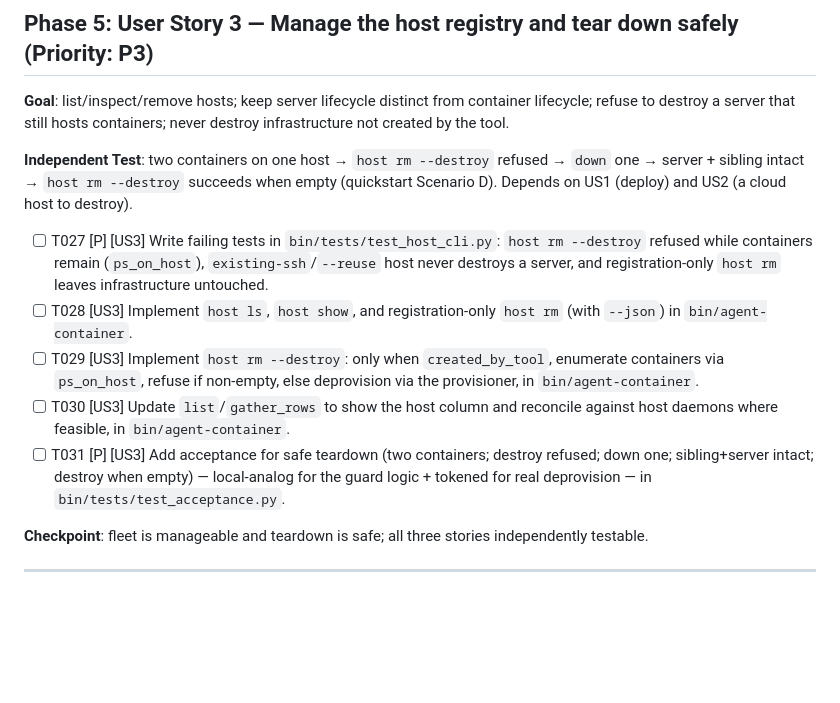
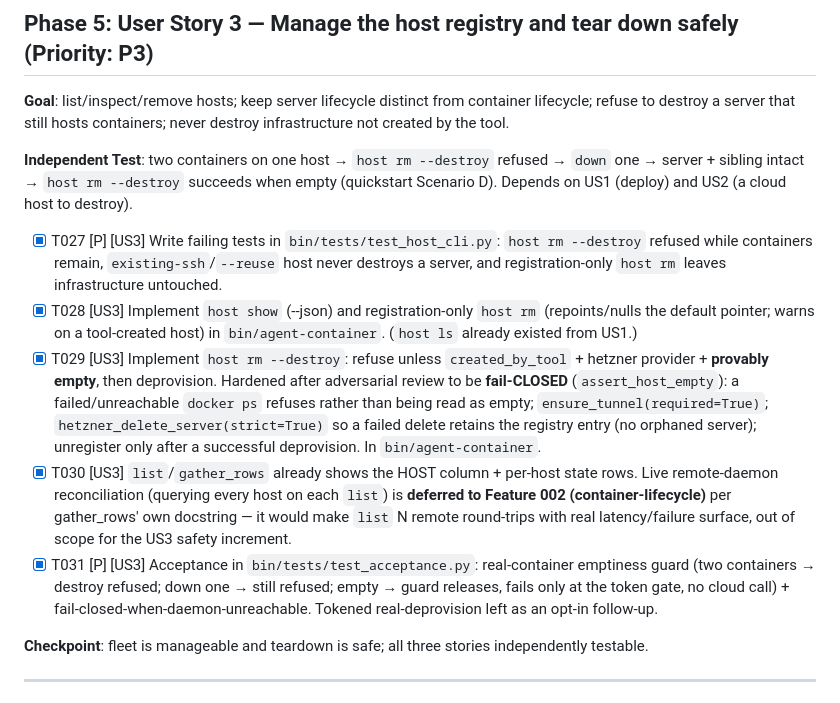
Before and after one commit to ondrasek/agent-container, a Markdown page: specs/001-multi-host-deployment/tasks.md, the part around the change. Rendered like a GitHub page; blank space fills up the shorter version.

```diff
--- a/specs/001-multi-host-deployment/tasks.md
+++ b/specs/001-multi-host-deployment/tasks.md
@@ -99,11 +99,11 @@ The whole CLI is **one file**: `bin/agent-container` (1631 lines, PEP 723). Per
 
 **Independent Test**: two containers on one host → `host rm --destroy` refused → `down` one → server + sibling intact → `host rm --destroy` succeeds when empty (quickstart Scenario D). Depends on US1 (deploy) and US2 (a cloud host to destroy).
 
-- [ ] T027 [P] [US3] Write failing tests in `bin/tests/test_host_cli.py`: `host rm --destroy` refused while containers remain (`ps_on_host`), `existing-ssh`/`--reuse` host never destroys a server, and registration-only `host rm` leaves infrastructure untouched.
-- [ ] T028 [US3] Implement `host ls`, `host show`, and registration-only `host rm` (with `--json`) in `bin/agent-container`.
-- [ ] T029 [US3] Implement `host rm --destroy`: only when `created_by_tool`, enumerate containers via `ps_on_host`, refuse if non-empty, else deprovision via the provisioner, in `bin/agent-container`.
-- [ ] T030 [US3] Update `list`/`gather_rows` to show the host column and reconcile against host daemons where feasible, in `bin/agent-container`.
-- [ ] T031 [P] [US3] Add acceptance for safe teardown (two containers; destroy refused; down one; sibling+server intact; destroy when empty) — local-analog for the guard logic + tokened for real deprovision — in `bin/tests/test_acceptance.py`.
+- [X] T027 [P] [US3] Write failing tests in `bin/tests/test_host_cli.py`: `host rm --destroy` refused while containers remain, `existing-ssh`/`--reuse` host never destroys a server, and registration-only `host rm` leaves infrastructure untouched.
+- [X] T028 [US3] Implement `host show` (--json) and registration-only `host rm` (repoints/nulls the default pointer; warns on a tool-created host) in `bin/agent-container`. (`host ls` already existed from US1.)
+- [X] T029 [US3] Implement `host rm --destroy`: refuse unless `created_by_tool` + hetzner provider + **provably empty**, then deprovision. Hardened after adversarial review to be **fail-CLOSED** (`assert_host_empty`): a failed/unreachable `docker ps` refuses rather than being read as empty; `ensure_tunnel(required=True)`; `hetzner_delete_server(strict=True)` so a failed delete retains the registry entry (no orphaned server); unregister only after a successful deprovision. In `bin/agent-container`.
+- [X] T030 [US3] `list`/`gather_rows` already shows the HOST column + per-host state rows. Live remote-daemon reconciliation (querying every host on each `list`) is **deferred to Feature 002 (container-lifecycle)** per gather_rows' own docstring — it would make `list` N remote round-trips with real latency/failure surface, out of scope for the US3 safety increment.
+- [X] T031 [P] [US3] Acceptance in `bin/tests/test_acceptance.py`: real-container emptiness guard (two containers → destroy refused; down one → still refused; empty → guard releases, fails only at the token gate, no cloud call) + fail-closed-when-daemon-unreachable. Tokened real-deprovision left as an opt-in follow-up.
 
 **Checkpoint**: fleet is manageable and teardown is safe; all three stories independently testable.
 
```
Also changed, not shown: CLAUDE.md (+1 -1 lines), README.md (+7 -1 lines).
